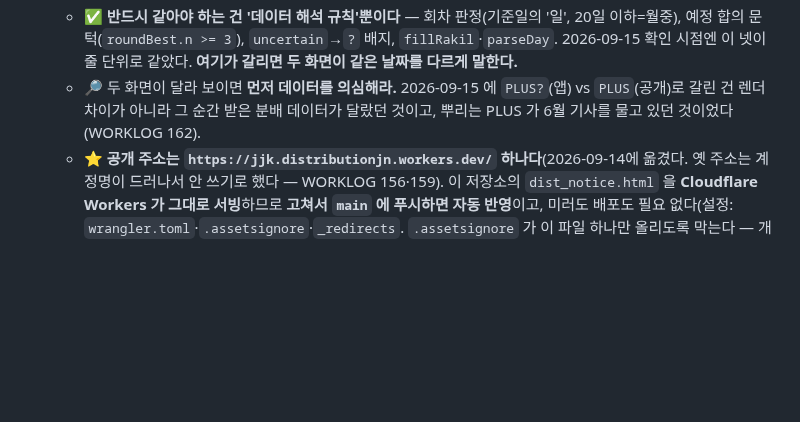
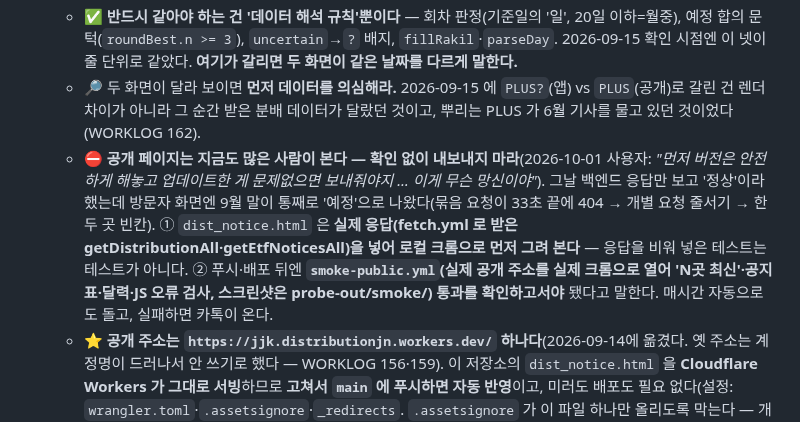
Before and after one commit to jaenamking1-collab/jjk, a Markdown page: CLAUDE.md, the part around the change. Rendered like a GitHub page; blank space fills up the shorter version.

Commit message:
CLAUDE.md: 공개 페이지는 실데이터 로컬 렌더 + smoke-public 통과 후에만 완료 / WORKLOG 208
Co-Authored-By: Claude Opus 5.5 <noreply@anthropic.com>
Claude-Session: https://claude.ai/code/session_01KSTjC2DEXgD9Ng4zz2Jnww

```diff
--- a/CLAUDE.md
+++ b/CLAUDE.md
@@ -202,6 +202,10 @@ Adapted from the [Karpathy coding guidelines](https://x.com/karpathy/status/2015
   - ⚠️ **"전부 미러해라"는 틀린 지시다**(2026-09-15 실측으로 정정). 두 파일은 **일부러** 다르다 — `renderMasterCalendar` 만 159줄이 다르고 그게 전부 의도된 것이다: **앱만 보유종목을 안다**(`isHeld`·`보유X`·보유 종목 우선 마킹 — 공개 페이지엔 그 개념 자체가 없다), **공개 페이지만 좁은 칸용 `shortLabel` 을 쓴다.** 이걸 "동기화"한다고 합치면 공개 페이지에 남의 보유내역 개념이 들어간다.
   - ✅ **반드시 같아야 하는 건 '데이터 해석 규칙'뿐이다** — 회차 판정(기준일의 '일', 20일 이하=월중), 예정 합의 문턱(`roundBest.n >= 3`), `uncertain`→`?` 배지, `fillRakil`·`parseDay`. 2026-09-15 확인 시점엔 이 넷이 줄 단위로 같았다. **여기가 갈리면 두 화면이 같은 날짜를 다르게 말한다.**
   - 🔎 두 화면이 달라 보이면 **먼저 데이터를 의심해라.** 2026-09-15 에 `PLUS?`(앱) vs `PLUS`(공개)로 갈린 건 렌더 차이가 아니라 그 순간 받은 분배 데이터가 달랐던 것이고, 뿌리는 PLUS 가 6월 기사를 물고 있던 것이었다(WORKLOG 162).
+  - ⛔ **공개 페이지는 지금도 많은 사람이 본다 — 확인 없이 내보내지 마라**(2026-10-01 사용자: *"먼저 버전은 안전하게 해놓고 업데이트한 게 문제없으면 보내줘야지 … 이게 무슨 망신이야"*).
+    그날 백엔드 응답만 보고 '정상'이라 했는데 방문자 화면엔 9월 말이 통째로 '예정'으로 나왔다(묶음 요청이 33초 끝에 404 → 개별 요청 줄서기 → 한두 곳 빈칸).
+    ① `dist_notice.html` 은 **실제 응답(fetch.yml 로 받은 getDistributionAll·getEtfNoticesAll)을 넣어 로컬 크롬으로 먼저 그려 본다** — 응답을 비워 넣은 테스트는 테스트가 아니다.
+    ② 푸시·배포 뒤엔 **`smoke-public.yml`(실제 공개 주소를 실제 크롬으로 열어 'N곳 최신'·공지 표·달력·JS 오류 검사, 스크린샷은 probe-out/smoke/) 통과를 확인하고서야** 됐다고 말한다. 매시간 자동으로도 돌고, 실패하면 카톡이 온다.
   - ⭐ **공개 주소는 `https://jjk.distributionjn.workers.dev/` 하나다**(2026-09-14에 옮겼다. 옛 주소는 계정명이 드러나서 안 쓰기로 했다 — WORKLOG 156·159). 이 저장소의 `dist_notice.html` 을 **Cloudflare Workers 가 그대로 서빙**하므로 **고쳐서 `main` 에 푸시하면 자동 반영**이고, 미러도 배포도 필요 없다(설정: `wrangler.toml`·`.assetsignore`·`_redirects`. `.assetsignore` 가 이 파일 하나만 올리도록 막는다 — 개인 앱과 일지는 그 주소에서 404).
   - 옛 주소 `https://jaenamking1-collab.github.io/jjk-dist/`(별도 저장소 `jjk-dist` 의 `index.html`)도 **아직 살아 있다** — 아래 미러가 30분마다 돌기 때문이다. 예비로 둔 것이니 굳이 끄지 않지만, **알림·카톡·문서가 가리키는 주소는 위의 것 하나다**(`Code.gs` 의 `_NOTICE_PAGE_URL`).
   - ✅ **미러는 자동이다 — 손으로 복사하지 마라**(2026-09-14). `jjk-dist/.github/workflows/mirror.yml` 이 30분마다 이 파일을 받아 `index.html` 로 커밋한다(비밀값 불필요: `jjk` 가 공개라 raw 로 받고, 쓰기는 그 저장소의 기본 `GITHUB_TOKEN`). 고친 직후 바로 반영하려면 `actions_run_trigger` 로 `jjk-dist` 의 `mirror.yml` 을 돌려라.
```
